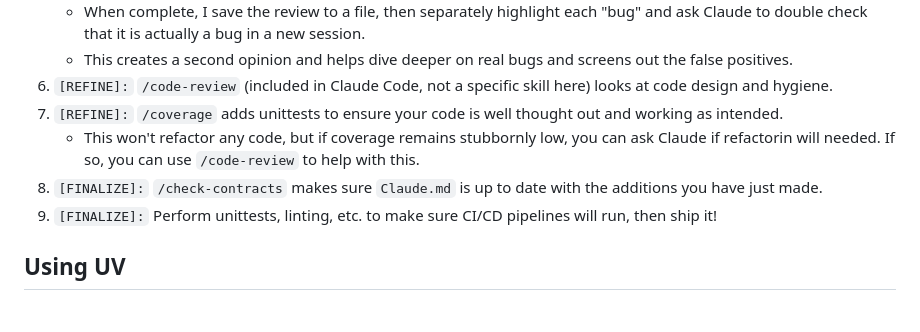
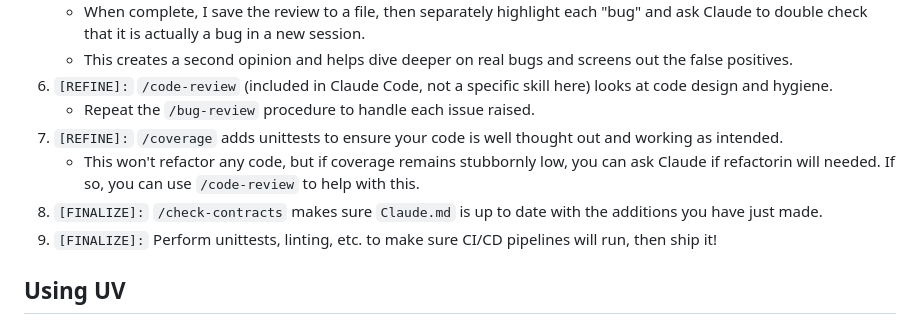
Before and after one commit to mahynski/template-uv-project, a Markdown page: README.md, the part around the change. Drawn GitHub-style.

```diff
--- a/README.md
+++ b/README.md
@@ -58,10 +58,11 @@ This repo is configured to work with Claude Code.
    * When complete, I save the review to a file, then separately highlight each "bug" and ask Claude to double check that it is actually a bug in a new session.
    * This creates a second opinion and helps dive deeper on real bugs and screens out the false positives.
 7. `[REFINE]:` `/code-review` (included in Claude Code, not a specific skill here) looks at code design and hygiene.
-8. `[REFINE]:` `/coverage` adds unittests to ensure your code is well thought out and working as intended.
+   *  Repeat the `/bug-review` procedure to handle each issue raised.
+9. `[REFINE]:` `/coverage` adds unittests to ensure your code is well thought out and working as intended.
    * This won't refactor any code, but if coverage remains stubbornly low, you can ask Claude if refactorin will needed. If so, you can use `/code-review` to help with this.
-9. `[FINALIZE]:` `/check-contracts` makes sure `Claude.md` is up to date with the additions you have just made.
-10. `[FINALIZE]:` Perform unittests, linting, etc. to make sure CI/CD pipelines will run, then ship it!
+10. `[FINALIZE]:` `/check-contracts` makes sure `Claude.md` is up to date with the additions you have just made.
+11. `[FINALIZE]:` Perform unittests, linting, etc. to make sure CI/CD pipelines will run, then ship it!
 
 ## Using UV
 
```
